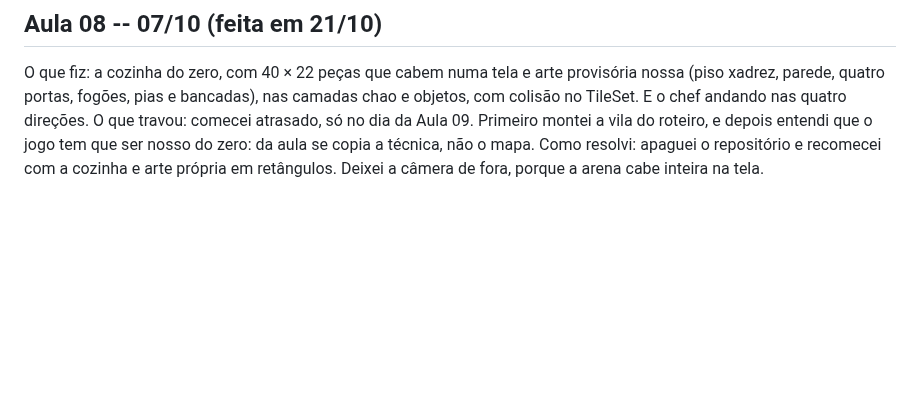
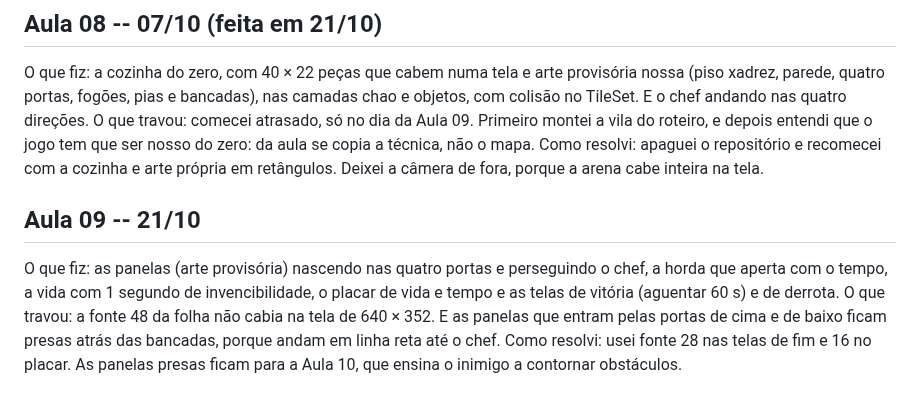
Before and after one commit to MatheusNDP/panelas-malditas, a Markdown page: DEVLOG.md, the part around the change. Drawn GitHub-style; blank space fills up the shorter version.

```diff
--- a/DEVLOG.md
+++ b/DEVLOG.md
@@ -5,3 +5,9 @@
 O que fiz: a cozinha do zero, com 40 × 22 peças que cabem numa tela e arte provisória nossa (piso xadrez, parede, quatro portas, fogões, pias e bancadas), nas camadas chao e objetos, com colisão no TileSet. E o chef andando nas quatro direções.
 O que travou: comecei atrasado, só no dia da Aula 09. Primeiro montei a vila do roteiro, e depois entendi que o jogo tem que ser nosso do zero: da aula se copia a técnica, não o mapa.
 Como resolvi: apaguei o repositório e recomecei com a cozinha e arte própria em retângulos. Deixei a câmera de fora, porque a arena cabe inteira na tela.
+
+## Aula 09 -- 21/10
+
+O que fiz: as panelas (arte provisória) nascendo nas quatro portas e perseguindo o chef, a horda que aperta com o tempo, a vida com 1 segundo de invencibilidade, o placar de vida e tempo e as telas de vitória (aguentar 60 s) e de derrota.
+O que travou: a fonte 48 da folha não cabia na tela de 640 × 352. E as panelas que entram pelas portas de cima e de baixo ficam presas atrás das bancadas, porque andam em linha reta até o chef.
+Como resolvi: usei fonte 28 nas telas de fim e 16 no placar. As panelas presas ficam para a Aula 10, que ensina o inimigo a contornar obstáculos.
```
Also changed, not shown: README.md (+4 -2 lines), docs/captura.png, sprites/panela.png (added), 14 other files.
